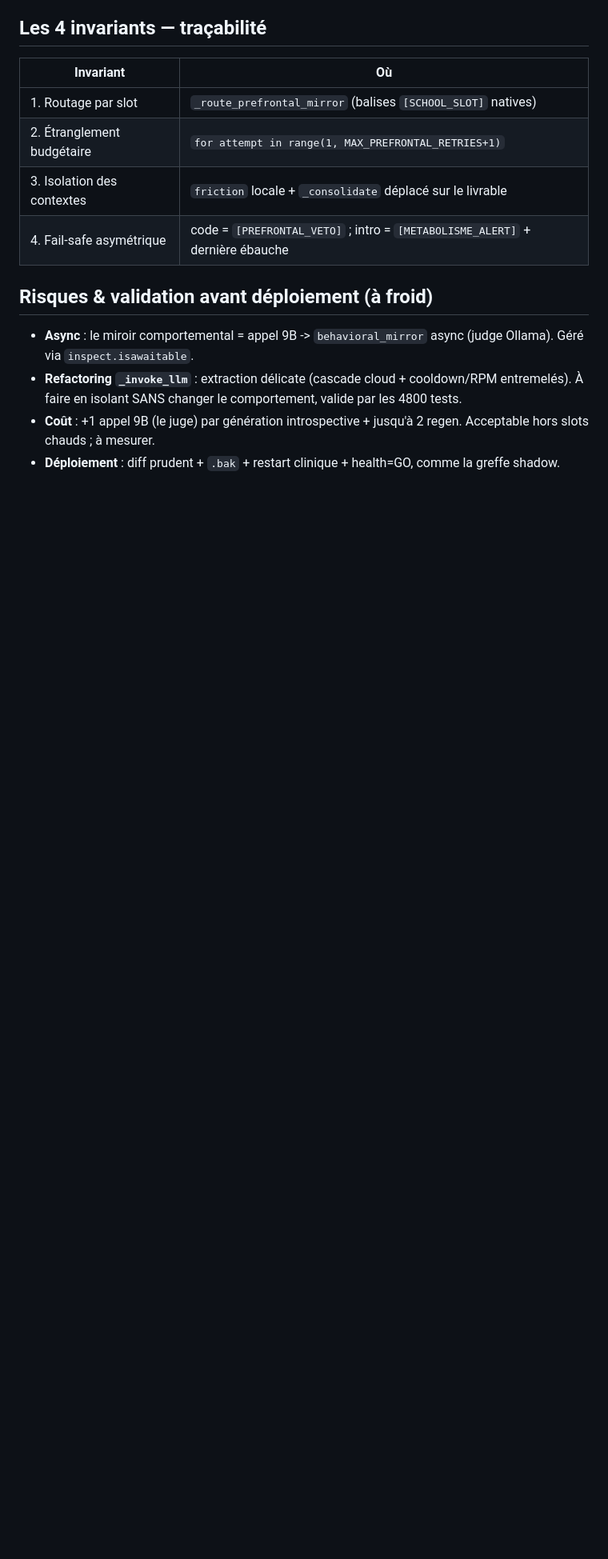
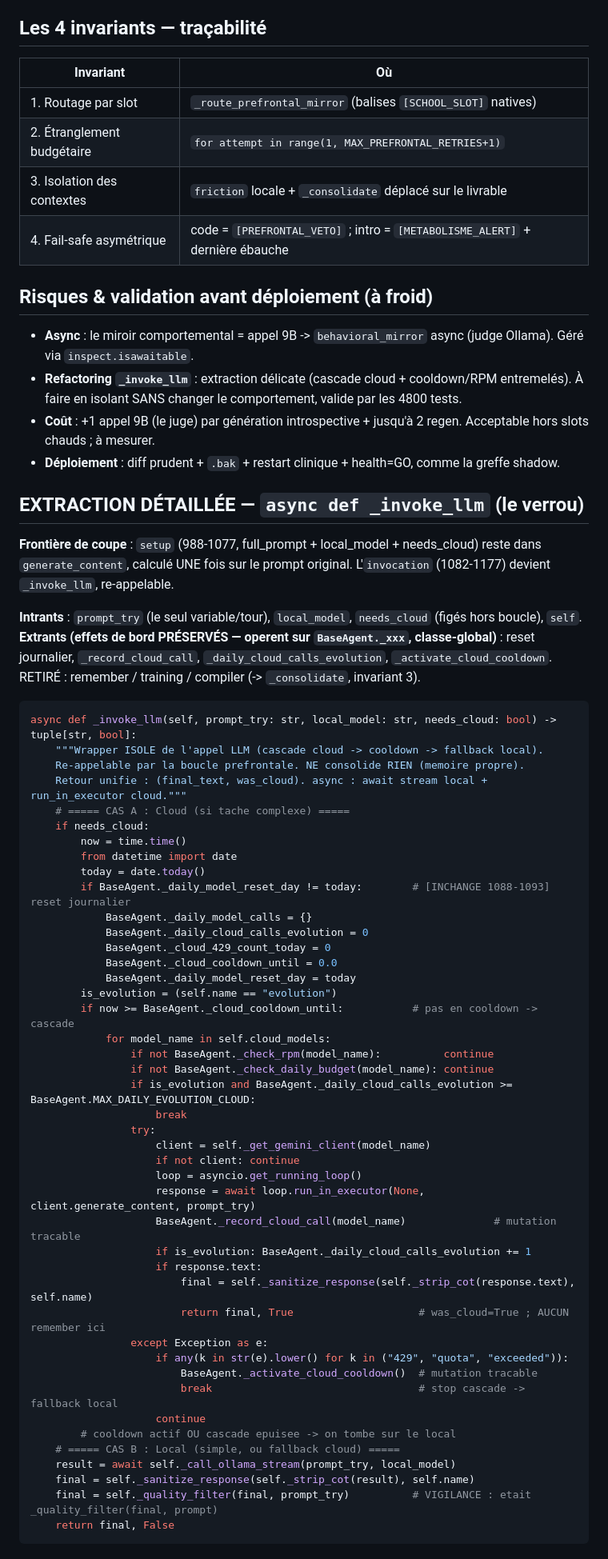
Before and after one commit to sklaff2a-gif/promethee-nexus, a Markdown page: sandbox_anticipation_v1/BLUEPRINT_integration_generate_content.md, the part around one of its changes. Shown at 80% size. Drawn GitHub-style; blank space fills up the shorter version.

Commit message:
docs(prefrontal): BLUEPRINT V25.1 complete — extraction detaillee de _invoke_llm (le verrou). Frontiere setup(988-1077)/invocation(1082-1177), intrants (prompt_try/local_model/needs_cloud figes hors boucle), extrants (mutations BaseAgent._xxx classe-global preservees, remember retire vers _consolidate). Squelette async complet : cascade cloud -> cooldown -> fallback local structurel, retour (final, was_cloud). 2 points de vigilance (quality_filter prompt_try, frontiere de coupe). Conception totale, AUCUNE modif live. Co-Authored-By: Claude Opus 4.8 (1M context) <noreply@anthropic.com>

````diff
--- a/sandbox_anticipation_v1/BLUEPRINT_integration_generate_content.md
+++ b/sandbox_anticipation_v1/BLUEPRINT_integration_generate_content.md
@@ -78,3 +78,60 @@ Borne dure -> jamais de boucle infinie meme si le 9B s'obstine dans son orniere.
 - **Refactoring `_invoke_llm`** : extraction délicate (cascade cloud + cooldown/RPM entremelés). À faire en isolant SANS changer le comportement, valide par les 4800 tests.
 - **Coût** : +1 appel 9B (le juge) par génération introspective + jusqu'à 2 regen. Acceptable hors slots chauds ; à mesurer.
 - **Déploiement** : diff prudent + `.bak` + restart clinique + health=GO, comme la greffe shadow.
+
+## EXTRACTION DÉTAILLÉE — `async def _invoke_llm` (le verrou)
+
+**Frontière de coupe** : `setup` (988-1077, full_prompt + local_model + needs_cloud) reste dans `generate_content`,
+calculé UNE fois sur le prompt original. L'`invocation` (1082-1177) devient `_invoke_llm`, re-appelable.
+
+**Intrants** : `prompt_try` (le seul variable/tour), `local_model`, `needs_cloud` (figés hors boucle), `self`.
+**Extrants (effets de bord PRÉSERVÉS — operent sur `BaseAgent._xxx`, classe-global)** : reset journalier,
+`_record_cloud_call`, `_daily_cloud_calls_evolution`, `_activate_cloud_cooldown`. RETIRÉ : remember / training /
+compiler (-> `_consolidate`, invariant 3).
+
+```python
+async def _invoke_llm(self, prompt_try: str, local_model: str, needs_cloud: bool) -> tuple[str, bool]:
+    """Wrapper ISOLE de l'appel LLM (cascade cloud -> cooldown -> fallback local).
+    Re-appelable par la boucle prefrontale. NE consolide RIEN (memoire propre).
+    Retour unifie : (final_text, was_cloud). async : await stream local + run_in_executor cloud."""
+    # ===== CAS A : Cloud (si tache complexe) =====
+    if needs_cloud:
+        now = time.time()
+        from datetime import date
+        today = date.today()
+        if BaseAgent._daily_model_reset_day != today:        # [INCHANGE 1088-1093] reset journalier
+            BaseAgent._daily_model_calls = {}
+            BaseAgent._daily_cloud_calls_evolution = 0
+            BaseAgent._cloud_429_count_today = 0
+            BaseAgent._cloud_cooldown_until = 0.0
+            BaseAgent._daily_model_reset_day = today
+        is_evolution = (self.name == "evolution")
+        if now >= BaseAgent._cloud_cooldown_until:           # pas en cooldown -> cascade
+            for model_name in self.cloud_models:
+                if not BaseAgent._check_rpm(model_name):          continue
+                if not BaseAgent._check_daily_budget(model_name): continue
+                if is_evolution and BaseAgent._daily_cloud_calls_evolution >= BaseAgent.MAX_DAILY_EVOLUTION_CLOUD:
+                    break
+                try:
+                    client = self._get_gemini_client(model_name)
+                    if not client: continue
+                    loop = asyncio.get_running_loop()
+                    response = await loop.run_in_executor(None, client.generate_content, prompt_try)
+                    BaseAgent._record_cloud_call(model_name)              # mutation tracable
+                    if is_evolution: BaseAgent._daily_cloud_calls_evolution += 1
+                    if response.text:
+                        final = self._sanitize_response(self._strip_cot(response.text), self.name)
+                        return final, True                    # was_cloud=True ; AUCUN remember ici
+                except Exception as e:
+                    if any(k in str(e).lower() for k in ("429", "quota", "exceeded")):
+                        BaseAgent._activate_cloud_cooldown()  # mutation tracable
+                        break                                 # stop cascade -> fallback local
+                    continue
+        # cooldown actif OU cascade epuisee -> on tombe sur le local
+    # ===== CAS B : Local (simple, ou fallback cloud) =====
+    result = await self._call_ollama_stream(prompt_try, local_model)
+    final = self._sanitize_response(self._strip_cot(result), self.name)
+    final = self._quality_filter(final, prompt_try)          # VIGILANCE : etait _quality_filter(final, prompt)
+    return final, False
+```
+
````
Also changed, not shown: other parts of sandbox_anticipation_v1/BLUEPRINT_integration_generate_content.md (+23 -0 lines).
